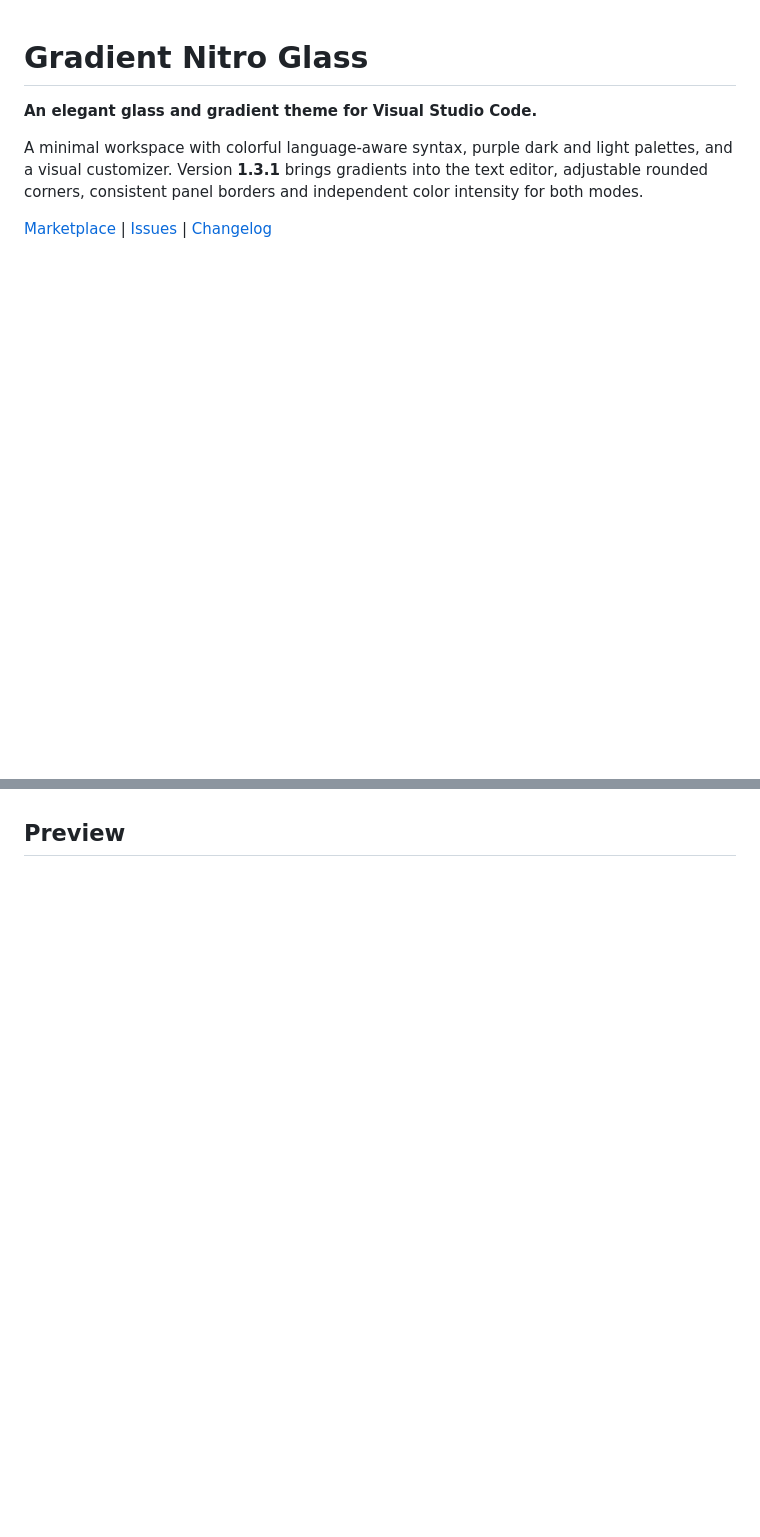
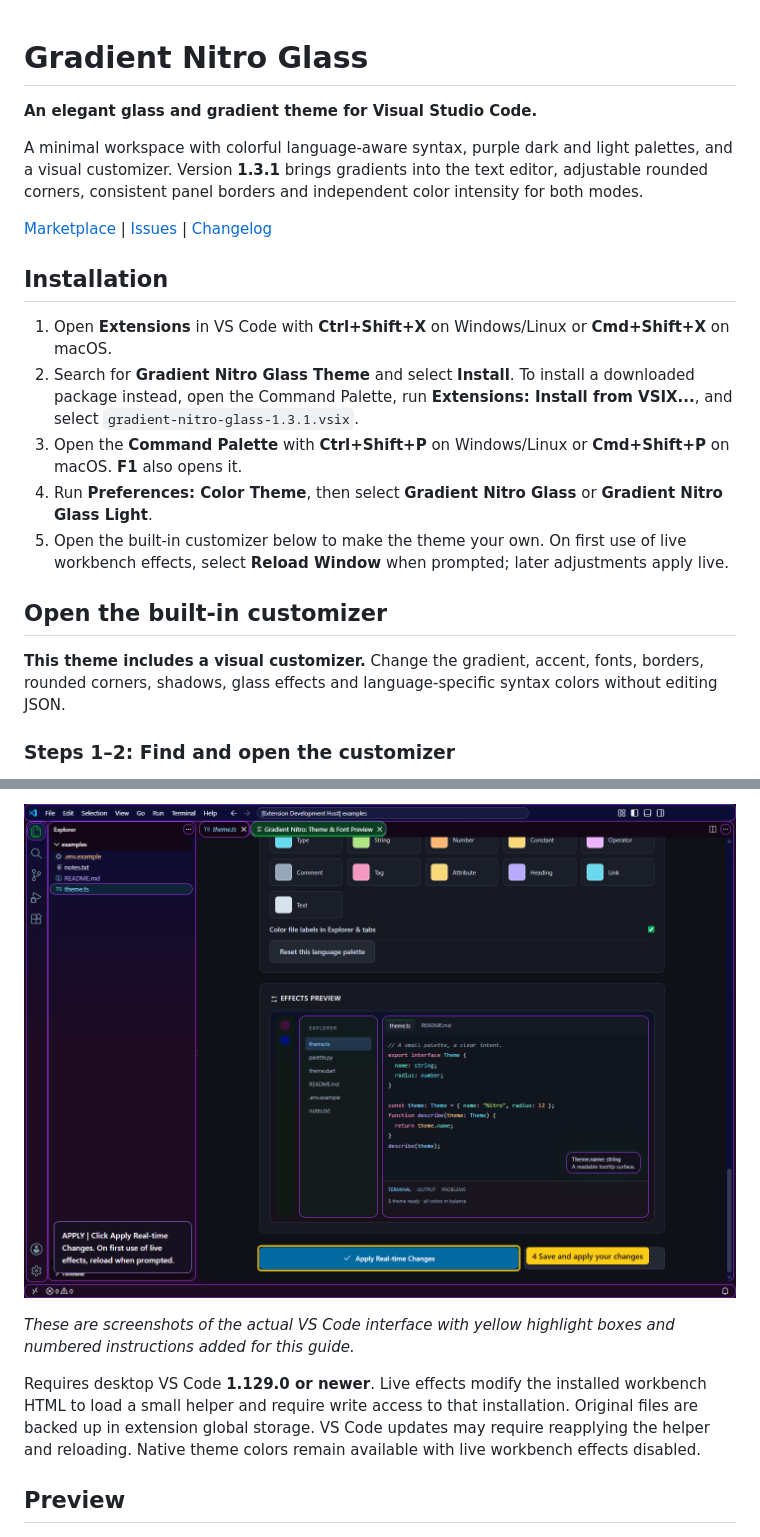
Before and after one commit to dadayan1234/gradient-nitro, a Markdown page: README.md, 2 parts joined by grey strips. Drawn GitHub-style; pictures changed too: docs/images/guide-apply.png (added); blank space fills up the shorter version.

```diff
--- a/README.md
+++ b/README.md
@@ -5,3 +5,18 @@
 A minimal workspace with colorful language-aware syntax, purple dark and light palettes, and a visual customizer. Version **1.3.1** brings gradients into the text editor, adjustable rounded corners, consistent panel borders and independent color intensity for both modes.
 
 [Marketplace](https://marketplace.visualstudio.com/items?itemName=dadayan1234.gradient-nitro-glass) | [Issues](https://github.com/dadayan1234/gradient-nitro/issues) | [Changelog](CHANGELOG.md)
+
+## Installation
+
+1. Open **Extensions** in VS Code with **Ctrl+Shift+X** on Windows/Linux or **Cmd+Shift+X** on macOS.
+2. Search for **Gradient Nitro Glass Theme** and select **Install**. To install a downloaded package instead, open the Command Palette, run **Extensions: Install from VSIX...**, and select `gradient-nitro-glass-1.3.1.vsix`.
+3. Open the **Command Palette** with **Ctrl+Shift+P** on Windows/Linux or **Cmd+Shift+P** on macOS. **F1** also opens it.
+4. Run **Preferences: Color Theme**, then select **Gradient Nitro Glass** or **Gradient Nitro Glass Light**.
+5. Open the built-in customizer below to make the theme your own. On first use of live workbench effects, select **Reload Window** when prompted; later adjustments apply live.
+
+## Open the built-in customizer
+
+**This theme includes a visual customizer.** Change the gradient, accent, fonts, borders, rounded corners, shadows, glass effects and language-specific syntax colors without editing JSON.
+
+### Steps 1–2: Find and open the customizer
+
@@ -8,3 +37,8 @@ A minimal workspace with colorful language-aware syntax, purple dark and light p
+![Real VS Code screenshot: yellow box 4 highlights the Apply Real-time Changes button at the bottom of the customizer](docs/images/guide-apply.png)
+
+*These are screenshots of the actual VS Code interface with yellow highlight boxes and numbered instructions added for this guide.*
+
+Requires desktop VS Code **1.129.0 or newer**. Live effects modify the installed workbench HTML to load a small helper and require write access to that installation. Original files are backed up in extension global storage. VS Code updates may require reapplying the helper and reloading. Native theme colors remain available with live workbench effects disabled.
 
 ## Preview
 
```
Also changed, not shown: other parts of README.md (+14 -10 lines), docs/images/guide-customize.png (added), docs/images/guide-open-customizer.png (added), 3 other files.
